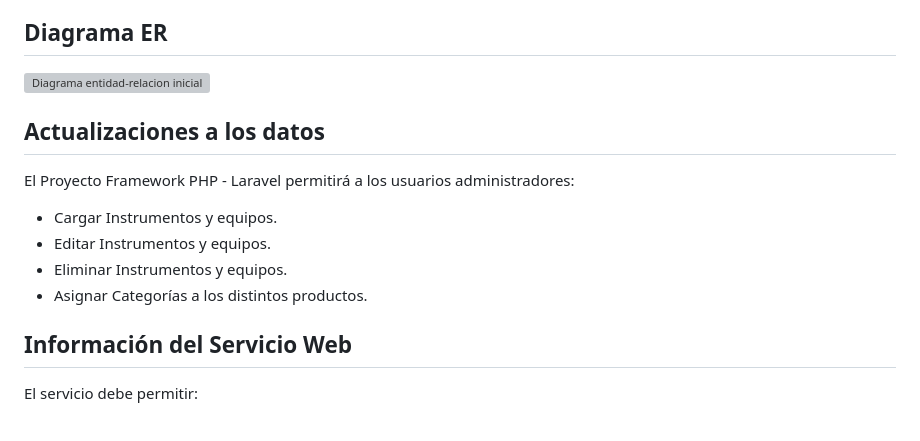
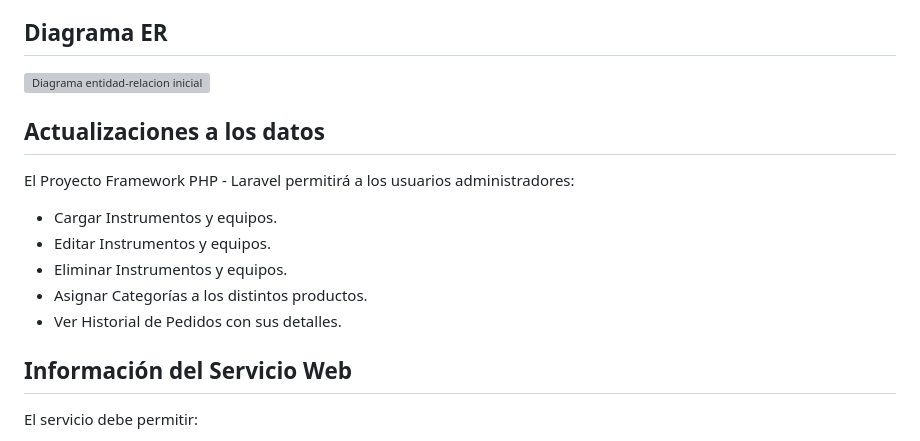
Before and after one commit to DylanHughes1/MelodyMarketplace-Laravel, a Markdown page: README.md, the part around one of its changes. Drawn GitHub-style; grey boxes are pictures that could not be loaded.

Commit message:
Update README/ERD

```diff
--- a/README.md
+++ b/README.md
@@ -15,6 +15,7 @@ El Proyecto Framework PHP - Laravel permitirá a los usuarios administradores:
 - Editar Instrumentos y equipos.
 - Eliminar Instrumentos y equipos.
 - Asignar Categorías a los distintos productos.
+- Ver Historial de Pedidos con sus detalles.
 
 ## Información del Servicio Web
 
```
Also changed, not shown: other parts of README.md (+1 -1 lines).
